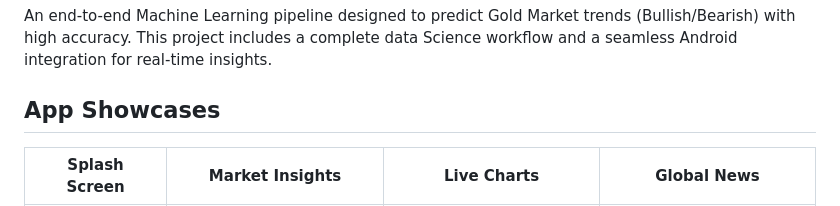
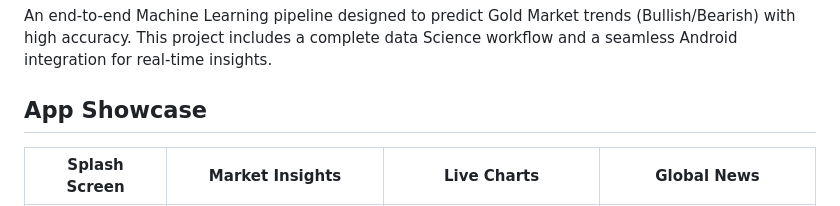
Before and after one commit to MubashirShafique/Gold-Trend-Predictor-AI-Project_, a Markdown page: README.md, the part around the change. GitHub-like rendering.

Commit message:
Fix typo in 'App Showcases' heading

```diff
--- a/README.md
+++ b/README.md
@@ -3,7 +3,7 @@
 An end-to-end Machine Learning pipeline designed to predict Gold Market trends (Bullish/Bearish) with high accuracy. This project includes a complete data Science workflow and a seamless Android integration for real-time insights.
 
 
-## App Showcases
+## App Showcase
 | Splash Screen | Market Insights | Live Charts | Global News |
 | :---:   | :---: | :---: | :---: |
 | <img src="8_Mobile_App_ScreenShot/1_.png" width="200">  |  <img src="8_Mobile_App_ScreenShot/2_.png" width="200">  |  <img src="8_Mobile_App_ScreenShot/3_.png" width="200">  |  <img src="8_Mobile_App_ScreenShot/4_.png" width="200"> |
```
